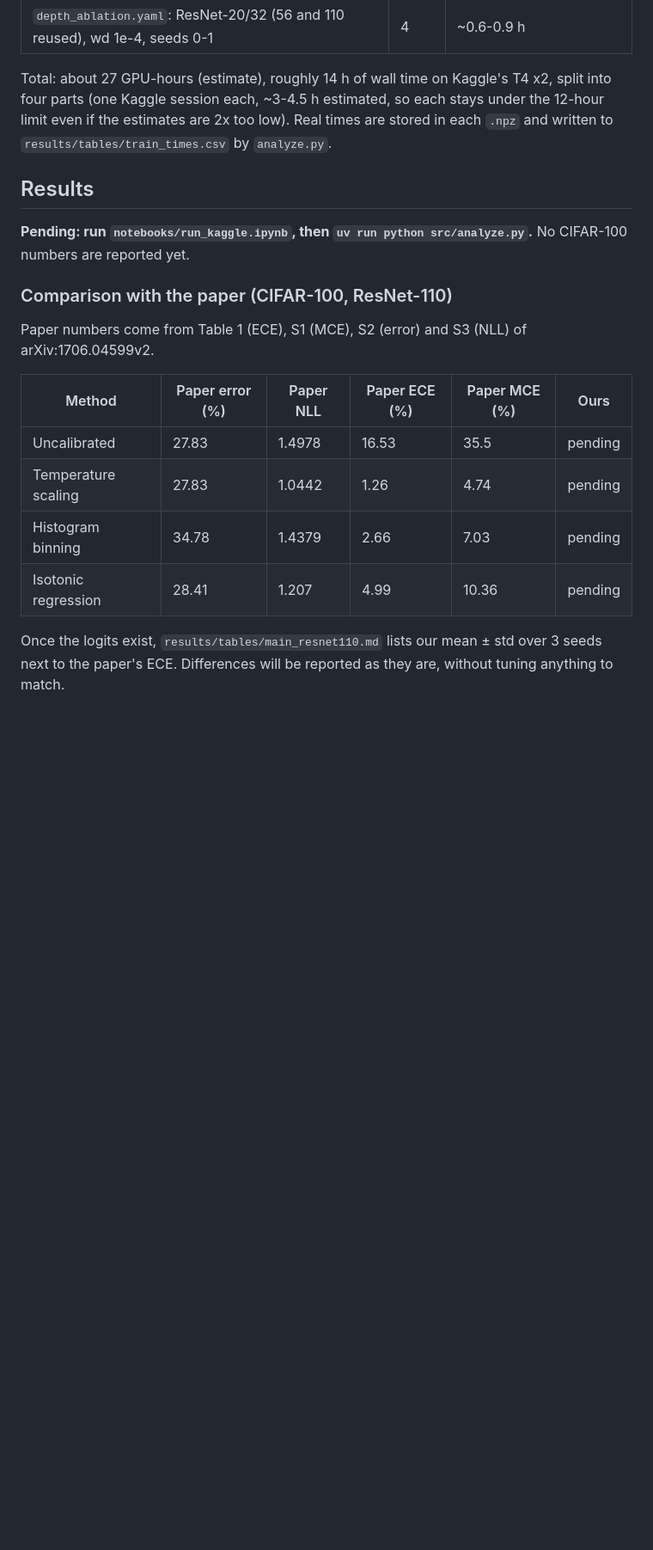
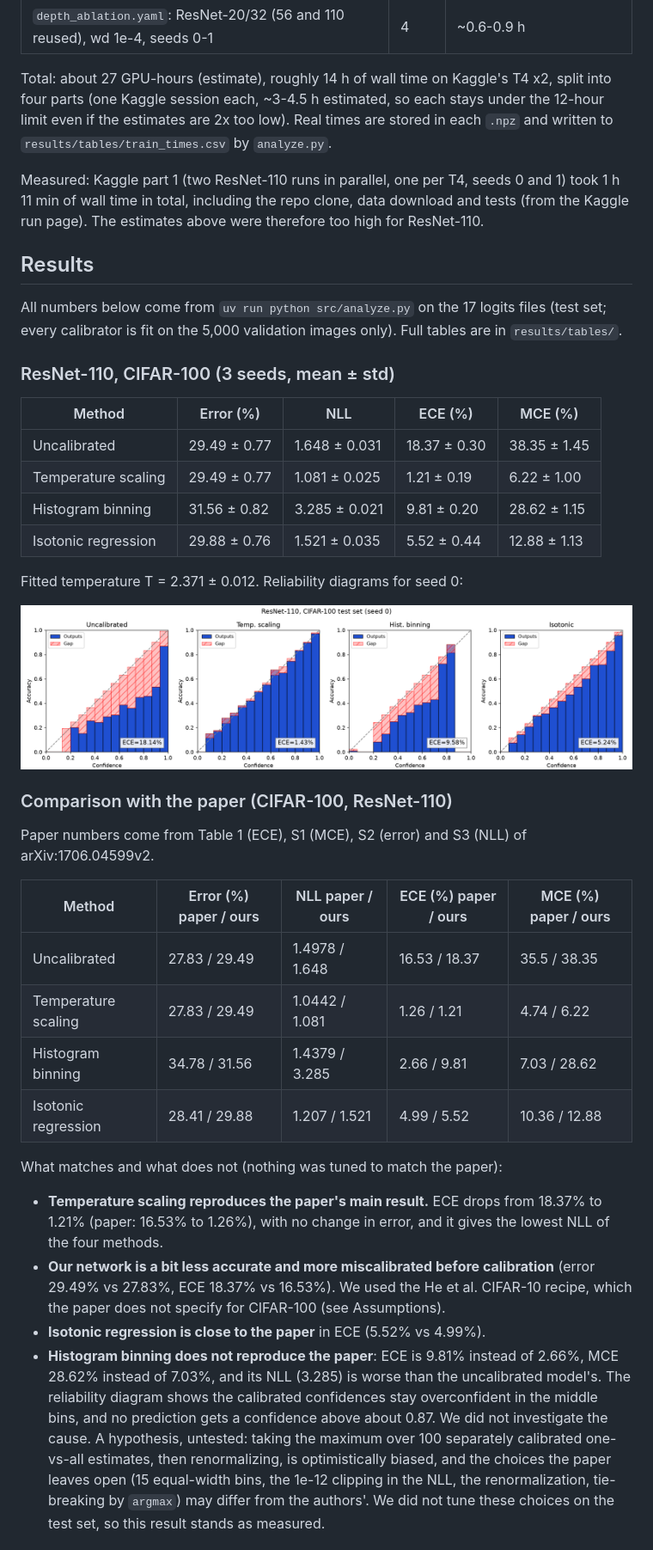
Before and after one commit to BenarmasNADIR/calibration-repro, a Markdown page: README.md, the part around one of its changes. Shown at 86% size. Drawn GitHub-style; pictures changed too: results/figures/reliability_resnet110.png (added); blank space fills up the shorter version.

Commit message:
final results

```diff
--- a/README.md
+++ b/README.md
@@ -80,21 +80,51 @@ This writes `results/tables/{per_run,main_resnet110,wd_ablation,depth_ablation,t
 Total: about 27 GPU-hours (estimate), roughly 14 h of wall time on Kaggle's T4 x2, split into four parts
 (one Kaggle session each, ~3-4.5 h estimated, so each stays under the 12-hour limit even if the estimates are 2x too low). Real times are stored in each `.npz` and written to `results/tables/train_times.csv` by `analyze.py`.
 
+Measured: Kaggle part 1 (two ResNet-110 runs in parallel, one per T4, seeds 0 and 1) took 1 h 11 min of wall time in
+total, including the repo clone, data download and tests (from the Kaggle run page). The estimates above were
+therefore too high for ResNet-110.
+
 ## Results
 
-**Pending: run `notebooks/run_kaggle.ipynb`, then `uv run python src/analyze.py`.** No CIFAR-100 numbers are
-reported yet.
+All numbers below come from `uv run python src/analyze.py` on the 17 logits files (test set; every calibrator is fit
+on the 5,000 validation images only). Full tables are in `results/tables/`.
+
+### ResNet-110, CIFAR-100 (3 seeds, mean ± std)
+
+| Method | Error (%) | NLL | ECE (%) | MCE (%) |
+|---|---|---|---|---|
+| Uncalibrated | 29.49 ± 0.77 | 1.648 ± 0.031 | 18.37 ± 0.30 | 38.35 ± 1.45 |
+| Temperature scaling | 29.49 ± 0.77 | 1.081 ± 0.025 | 1.21 ± 0.19 | 6.22 ± 1.00 |
+| Histogram binning | 31.56 ± 0.82 | 3.285 ± 0.021 | 9.81 ± 0.20 | 28.62 ± 1.15 |
+| Isotonic regression | 29.88 ± 0.76 | 1.521 ± 0.035 | 5.52 ± 0.44 | 12.88 ± 1.13 |
+
+Fitted temperature T = 2.371 ± 0.012. Reliability diagrams for seed 0:
+
+![Reliability diagrams, ResNet-110, seed 0](results/figures/reliability_resnet110.png)
 
 ### Comparison with the paper (CIFAR-100, ResNet-110)
 
 Paper numbers come from Table 1 (ECE), S1 (MCE), S2 (error) and S3 (NLL) of arXiv:1706.04599v2.
 
-| Method | Paper error (%) | Paper NLL | Paper ECE (%) | Paper MCE (%) | Ours |
-|---|---|---|---|---|---|
-| Uncalibrated | 27.83 | 1.4978 | 16.53 | 35.5 | pending |
-| Temperature scaling | 27.83 | 1.0442 | 1.26 | 4.74 | pending |
-| Histogram binning | 34.78 | 1.4379 | 2.66 | 7.03 | pending |
-| Isotonic regression | 28.41 | 1.207 | 4.99 | 10.36 | pending |
+| Method | Error (%) paper / ours | NLL paper / ours | ECE (%) paper / ours | MCE (%) paper / ours |
+|---|---|---|---|---|
+| Uncalibrated | 27.83 / 29.49 | 1.4978 / 1.648 | 16.53 / 18.37 | 35.5 / 38.35 |
+| Temperature scaling | 27.83 / 29.49 | 1.0442 / 1.081 | 1.26 / 1.21 | 4.74 / 6.22 |
+| Histogram binning | 34.78 / 31.56 | 1.4379 / 3.285 | 2.66 / 9.81 | 7.03 / 28.62 |
+| Isotonic regression | 28.41 / 29.88 | 1.207 / 1.521 | 4.99 / 5.52 | 10.36 / 12.88 |
 
-Once the logits exist, `results/tables/main_resnet110.md` lists our mean ± std over 3 seeds next to the paper's ECE.
-Differences will be reported as they are, without tuning anything to match.
+What matches and what does not (nothing was tuned to match the paper):
+
+- **Temperature scaling reproduces the paper's main result.** ECE drops from 18.37% to 1.21% (paper: 16.53% to 1.26%), with
+  no change in error, and it gives the lowest NLL of the four methods.
+- **Our network is a bit less accurate and more miscalibrated before calibration** (error 29.49% vs 27.83%, ECE 18.37%
+  vs 16.53%). We used the He et al. CIFAR-10 recipe, which the paper does not specify for CIFAR-100 (see Assumptions).
+- **Isotonic regression is close to the paper** in ECE (5.52% vs 4.99%).
+- **Histogram binning does not reproduce the paper**: ECE is 9.81% instead of 2.66%, MCE 28.62% instead of 7.03%, and its NLL
+  (3.285) is worse than the uncalibrated model's. The reliability diagram shows the calibrated confidences stay
+  overconfident in the middle bins, and no prediction gets a confidence above about 0.87. We did not investigate the
+  cause. A hypothesis, untested: taking the maximum over 100 separately calibrated one-vs-all estimates, then
+  renormalizing, is optimistically biased, and the choices the paper leaves open (15 equal-width bins, the 1e-12
+  clipping in the NLL, the renormalization, tie-breaking by `argmax`) may differ from the authors'. We did not tune
+  these choices on the test set, so this result stands as measured.
+
```
Also changed, not shown: other parts of README.md (+29 -7 lines), results/tables/main_resnet110.md (added, +8 -0 lines), results/figures/ece_vs_depth.png (added), results/figures/ece_vs_weight_decay.png (added), 5 other files.
